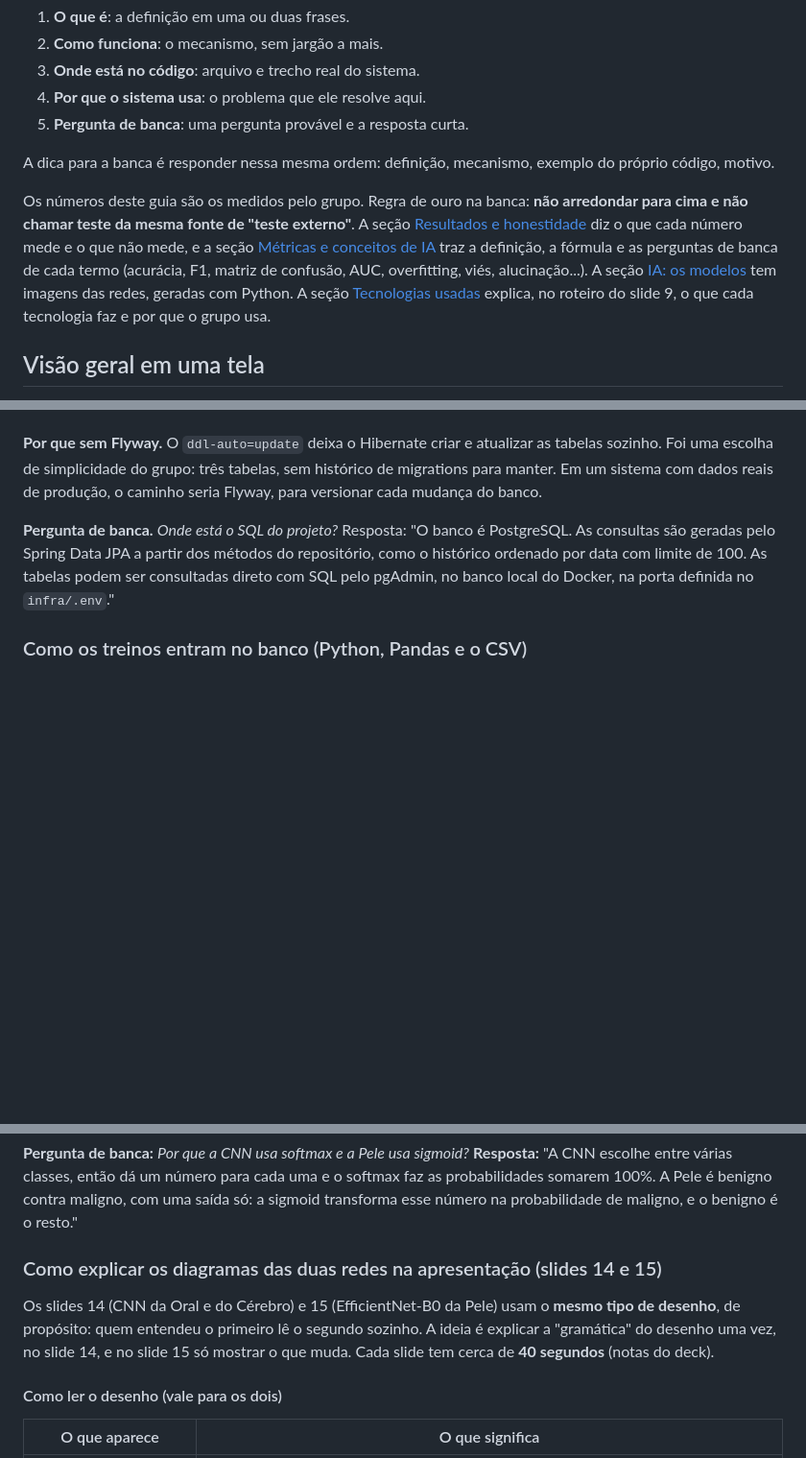
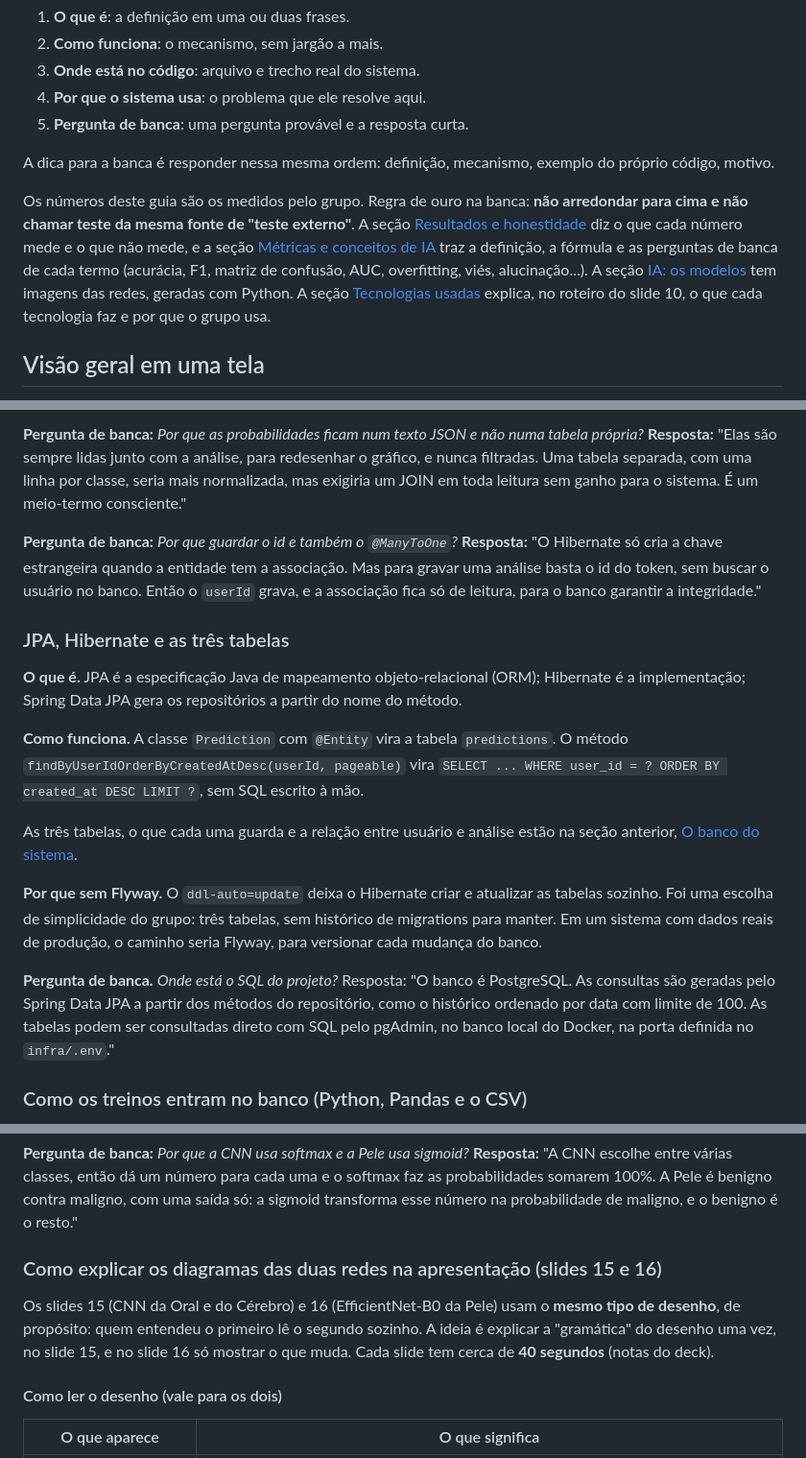
Before and after one commit to joaopgf/PixoraMed, a Markdown page: docs/study_guide.md, 3 parts joined by grey strips. Shown at 96% size. Rendered like a GitHub page; blank space fills up the shorter version.

```diff
--- a/docs/study_guide.md
+++ b/docs/study_guide.md
@@ -14,7 +14,7 @@ Cada conceito segue o mesmo roteiro, que é a ordem em que a banca costuma pergu
 
 A dica para a banca é responder nessa mesma ordem: definição, mecanismo, exemplo do próprio código, motivo.
 
-Os números deste guia são os medidos pelo grupo. Regra de ouro na banca: **não arredondar para cima e não chamar teste da mesma fonte de "teste externo"**. A seção [Resultados e honestidade](#resultados-e-honestidade) diz o que cada número mede e o que não mede, e a seção [Métricas e conceitos de IA](#métricas-e-conceitos-de-ia) traz a definição, a fórmula e as perguntas de banca de cada termo (acurácia, F1, matriz de confusão, AUC, overfitting, viés, alucinação...). A seção [IA: os modelos](#ia-os-modelos) tem imagens das redes, geradas com Python. A seção [Tecnologias usadas](#tecnologias-usadas-slide-9) explica, no roteiro do slide 9, o que cada tecnologia faz e por que o grupo usa.
+Os números deste guia são os medidos pelo grupo. Regra de ouro na banca: **não arredondar para cima e não chamar teste da mesma fonte de "teste externo"**. A seção [Resultados e honestidade](#resultados-e-honestidade) diz o que cada número mede e o que não mede, e a seção [Métricas e conceitos de IA](#métricas-e-conceitos-de-ia) traz a definição, a fórmula e as perguntas de banca de cada termo (acurácia, F1, matriz de confusão, AUC, overfitting, viés, alucinação...). A seção [IA: os modelos](#ia-os-modelos) tem imagens das redes, geradas com Python. A seção [Tecnologias usadas](#tecnologias-usadas-slide-10) explica, no roteiro do slide 10, o que cada tecnologia faz e por que o grupo usa.
 
 ## Visão geral em uma tela
 
@@ -472,3 +521,16 @@ O `userId` continua sendo o que grava, porque o id já vem do token e não preci
+**Pergunta de banca:** *Por que as probabilidades ficam num texto JSON e não numa tabela própria?*
+**Resposta:** "Elas são sempre lidas junto com a análise, para redesenhar o gráfico, e nunca filtradas. Uma tabela separada, com uma linha por classe, seria mais normalizada, mas exigiria um JOIN em toda leitura sem ganho para o sistema. É um meio-termo consciente."
+
+**Pergunta de banca:** *Por que guardar o id e também o `@ManyToOne`?*
+**Resposta:** "O Hibernate só cria a chave estrangeira quando a entidade tem a associação. Mas para gravar uma análise basta o id do token, sem buscar o usuário no banco. Então o `userId` grava, e a associação fica só de leitura, para o banco garantir a integridade."
+
+### JPA, Hibernate e as três tabelas
+
+**O que é.** JPA é a especificação Java de mapeamento objeto-relacional (ORM); Hibernate é a implementação; Spring Data JPA gera os repositórios a partir do nome do método.
+
+**Como funciona.** A classe `Prediction` com `@Entity` vira a tabela `predictions`. O método `findByUserIdOrderByCreatedAtDesc(userId, pageable)` vira `SELECT ... WHERE user_id = ? ORDER BY created_at DESC LIMIT ?`, sem SQL escrito à mão.
+
+As três tabelas, o que cada uma guarda e a relação entre usuário e análise estão na seção anterior, [O banco do sistema](#o-banco-do-sistema-as-3-tabelas-e-o-der-slide-8).
 
 **Por que sem Flyway.** O `ddl-auto=update` deixa o Hibernate criar e atualizar as tabelas sozinho. Foi uma escolha de simplicidade do grupo: três tabelas, sem histórico de migrations para manter. Em um sistema com dados reais de produção, o caminho seria Flyway, para versionar cada mudança do banco.
 
@@ -1207,9 +1269,9 @@ As duas são **redes convolucionais**: as duas usam filtros que deslizam pela im
 **Pergunta de banca:** *Por que a CNN usa softmax e a Pele usa sigmoid?*
 **Resposta:** "A CNN escolhe entre várias classes, então dá um número para cada uma e o softmax faz as probabilidades somarem 100%. A Pele é benigno contra maligno, com uma saída só: a sigmoid transforma esse número na probabilidade de maligno, e o benigno é o resto."
 
-### Como explicar os diagramas das duas redes na apresentação (slides 14 e 15)
-
-Os slides 14 (CNN da Oral e do Cérebro) e 15 (EfficientNet-B0 da Pele) usam o **mesmo tipo de desenho**, de propósito: quem entendeu o primeiro lê o segundo sozinho. A ideia é explicar a "gramática" do desenho uma vez, no slide 14, e no slide 15 só mostrar o que muda. Cada slide tem cerca de **40 segundos** (notas do deck).
+### Como explicar os diagramas das duas redes na apresentação (slides 15 e 16)
+
+Os slides 15 (CNN da Oral e do Cérebro) e 16 (EfficientNet-B0 da Pele) usam o **mesmo tipo de desenho**, de propósito: quem entendeu o primeiro lê o segundo sozinho. A ideia é explicar a "gramática" do desenho uma vez, no slide 15, e no slide 16 só mostrar o que muda. Cada slide tem cerca de **40 segundos** (notas do deck).
 
 #### Como ler o desenho (vale para os dois)
 
```
Also changed, not shown: other parts of docs/study_guide.md (+74 -25 lines), docs/DER Lógico.png (added), 1 other file.
